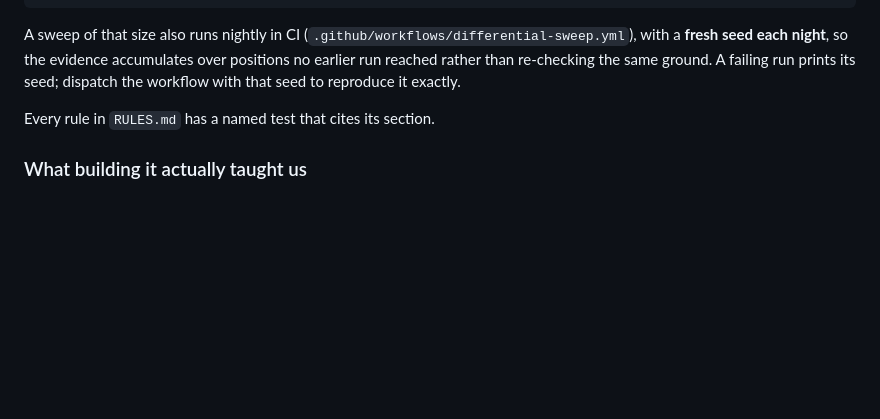
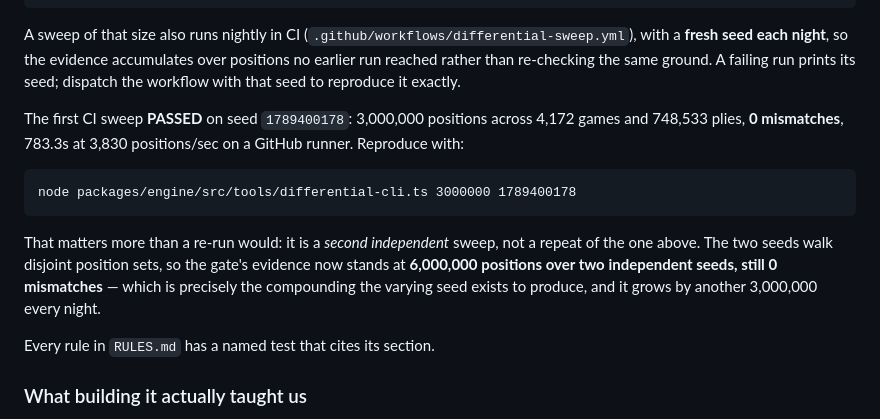
Before and after one commit to MateamusPrime/4waychess, a Markdown page: docs/ROADMAP.md, the part around the change. Rendered like a GitHub page; blank space fills up the shorter version.

Commit message:
Record the first CI differential sweep in the Phase 0 gate (#4)
Seed 1789400178, 3,000,000 positions across 4,172 games and 748,533 plies,
0 mismatches, 783.3s at 3,830 positions/sec on a GitHub runner
(workflow_dispatch run 34863240523).

Written up as a second independent sweep rather than a re-run, because that
is the claim it supports: the two seeds walk disjoint position sets, so the
gate's evidence is now 6,000,000 positions over two seeds rather than
3,000,000 confirmed twice. That is what the varying seed was for, and the
document should say so where a reader checks the gate.

Docs only.

Co-Authored-By: Claude Opus 5 <noreply@anthropic.com>
Claude-Session: https://claude.ai/code/session_01TfGs4LP74Q1PycQcD7csuj

````diff
--- a/docs/ROADMAP.md
+++ b/docs/ROADMAP.md
@@ -48,6 +48,18 @@ A sweep of that size also runs nightly in CI (`.github/workflows/differential-sw
 with a **fresh seed each night**, so the evidence accumulates over positions no earlier run
 reached rather than re-checking the same ground. A failing run prints its seed; dispatch the
 workflow with that seed to reproduce it exactly.
+
+The first CI sweep **PASSED** on seed `1789400178`: 3,000,000 positions across 4,172 games and
+748,533 plies, **0 mismatches**, 783.3s at 3,830 positions/sec on a GitHub runner. Reproduce with:
+
+```
+node packages/engine/src/tools/differential-cli.ts 3000000 1789400178
+```
+
+That matters more than a re-run would: it is a *second independent* sweep, not a repeat of the
+one above. The two seeds walk disjoint position sets, so the gate's evidence now stands at
+**6,000,000 positions over two independent seeds, still 0 mismatches** — which is precisely the
+compounding the varying seed exists to produce, and it grows by another 3,000,000 every night.
 
 Every rule in `RULES.md` has a named test that cites its section.
 
````
